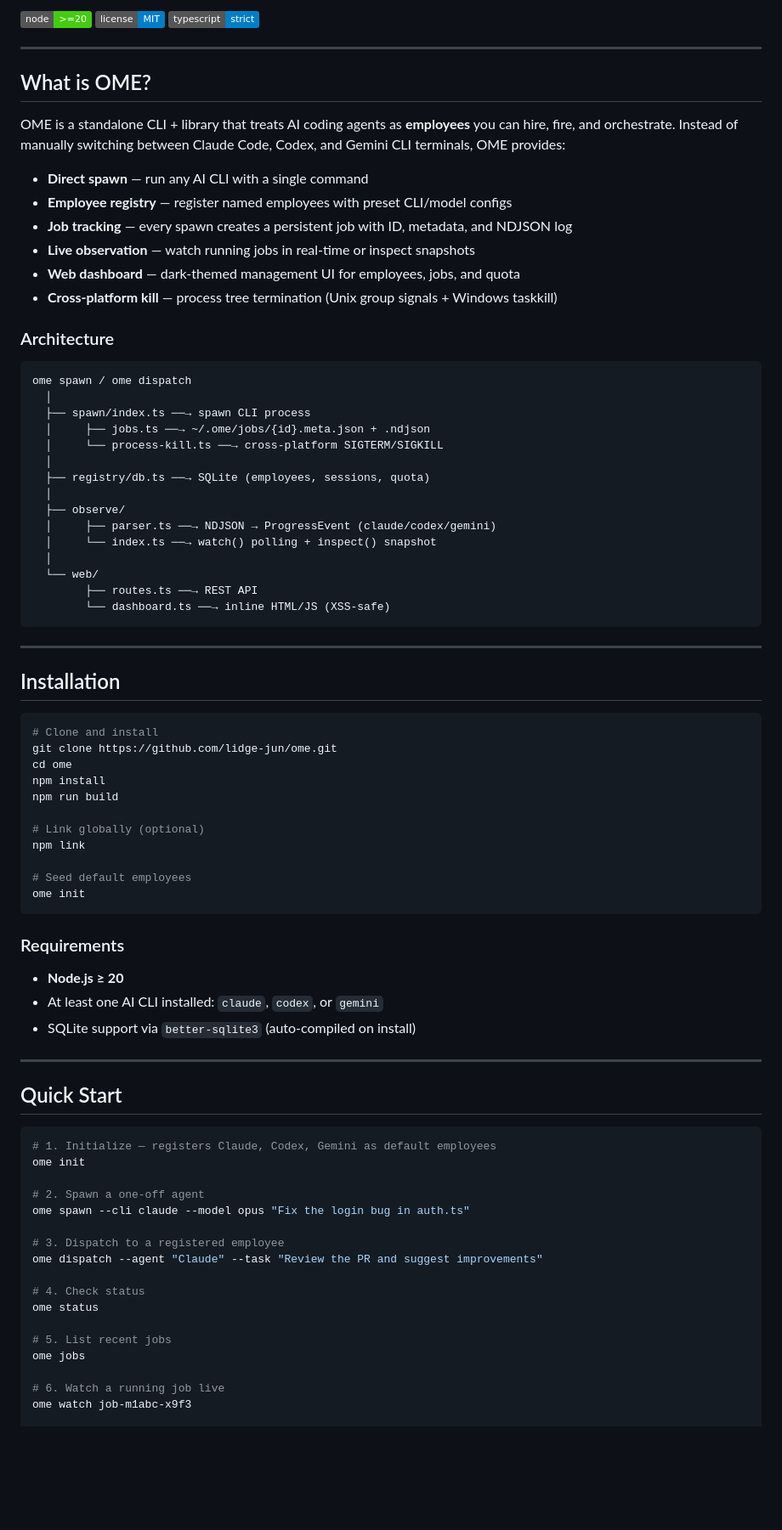
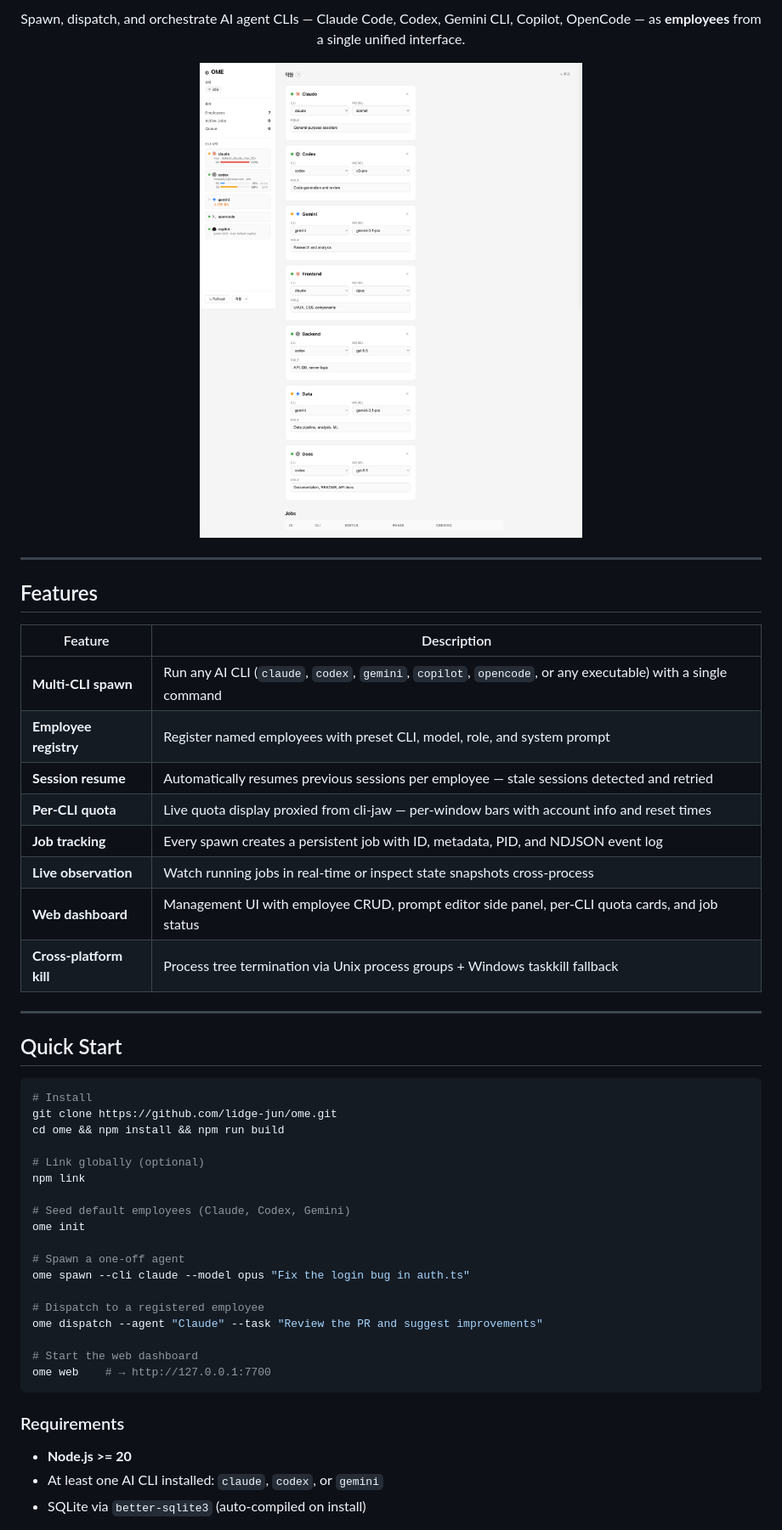
Before and after one commit to lidge-jun/ome, a Markdown page: README.md, the part around one of its changes. Shown at 85% size. Drawn GitHub-style; pictures changed too: docs/screenshots/dashboard.png (added); badges without logos; blank space fills up the shorter version.

````diff
--- a/README.md
+++ b/README.md
@@ -4,85 +12,55 @@
 
-[![Node.js](https://img.shields.io/badge/node-%3E%3D20-brightgreen)](https://nodejs.org)
-[![License](https://img.shields.io/badge/license-MIT-blue)](LICENSE)
-[![TypeScript](https://img.shields.io/badge/typescript-strict-blue)](tsconfig.json)
+<p align="center">
+  Spawn, dispatch, and orchestrate AI agent CLIs — Claude Code, Codex, Gemini CLI, Copilot, OpenCode — as <strong>employees</strong> from a single unified interface.
+</p>
+
+<p align="center">
+  <img src="docs/screenshots/dashboard.png" alt="OME Web Dashboard" width="720">
+</p>
 
 ---
 
-## What is OME?
+## Features
 
-OME is a standalone CLI + library that treats AI coding agents as **employees** you can hire, fire, and orchestrate. Instead of manually switching between Claude Code, Codex, and Gemini CLI terminals, OME provides:
-
-- **Direct spawn** — run any AI CLI with a single command
-- **Employee registry** — register named employees with preset CLI/model configs
-- **Job tracking** — every spawn creates a persistent job with ID, metadata, and NDJSON log
-- **Live observation** — watch running jobs in real-time or inspect snapshots
-- **Web dashboard** — dark-themed management UI for employees, jobs, and quota
-- **Cross-platform kill** — process tree termination (Unix group signals + Windows taskkill)
-
-### Architecture
-
-```
-ome spawn / ome dispatch
-  │
-  ├── spawn/index.ts ──→ spawn CLI process
-  │     ├── jobs.ts ──→ ~/.ome/jobs/{id}.meta.json + .ndjson
-  │     └── process-kill.ts ──→ cross-platform SIGTERM/SIGKILL
-  │
-  ├── registry/db.ts ──→ SQLite (employees, sessions, quota)
-  │
-  ├── observe/
-  │     ├── parser.ts ──→ NDJSON → ProgressEvent (claude/codex/gemini)
-  │     └── index.ts ──→ watch() polling + inspect() snapshot
-  │
-  └── web/
-        ├── routes.ts ──→ REST API
-        └── dashboard.ts ──→ inline HTML/JS (XSS-safe)
-```
-
----
-
-## Installation
-
-```bash
-# Clone and install
-git clone https://github.com/lidge-jun/ome.git
-cd ome
-npm install
-npm run build
-
-# Link globally (optional)
-npm link
-
-# Seed default employees
-ome init
-```
-
-### Requirements
-
-- **Node.js ≥ 20**
-- At least one AI CLI installed: `claude`, `codex`, or `gemini`
-- SQLite support via `better-sqlite3` (auto-compiled on install)
+| Feature | Description |
+|---------|-------------|
+| **Multi-CLI spawn** | Run any AI CLI (`claude`, `codex`, `gemini`, `copilot`, `opencode`, or any executable) with a single command |
+| **Employee registry** | Register named employees with preset CLI, model, role, and system prompt |
+| **Session resume** | Automatically resumes previous sessions per employee — stale sessions detected and retried |
+| **Per-CLI quota** | Live quota display proxied from cli-jaw — per-window bars with account info and reset times |
+| **Job tracking** | Every spawn creates a persistent job with ID, metadata, PID, and NDJSON event log |
+| **Live observation** | Watch running jobs in real-time or inspect state snapshots cross-process |
+| **Web dashboard** | Management UI with employee CRUD, prompt editor side panel, per-CLI quota cards, and job status |
+| **Cross-platform kill** | Process tree termination via Unix process groups + Windows taskkill fallback |
 
 ---
 
 ## Quick Start
 
 ```bash
-# 1. Initialize — registers Claude, Codex, Gemini as default employees
+# Install
+git clone https://github.com/lidge-jun/ome.git
+cd ome && npm install && npm run build
+
+# Link globally (optional)
+npm link
+
+# Seed default employees (Claude, Codex, Gemini)
 ome init
 
-# 2. Spawn a one-off agent
+# Spawn a one-off agent
 ome spawn --cli claude --model opus "Fix the login bug in auth.ts"
 
-# 3. Dispatch to a registered employee
+# Dispatch to a registered employee
 ome dispatch --agent "Claude" --task "Review the PR and suggest improvements"
 
-# 4. Check status
-ome status
+# Start the web dashboard
+ome web    # → http://127.0.0.1:7700
+```
 
-# 5. List recent jobs
-ome jobs
+### Requirements
 
-# 6. Watch a running job live
-ome watch job-m1abc-x9f3
+- **Node.js >= 20**
+- At least one AI CLI installed: `claude`, `codex`, or `gemini`
+- SQLite via `better-sqlite3` (auto-compiled on install)
 
````
Also changed, not shown: other parts of README.md (+219 -264 lines).
